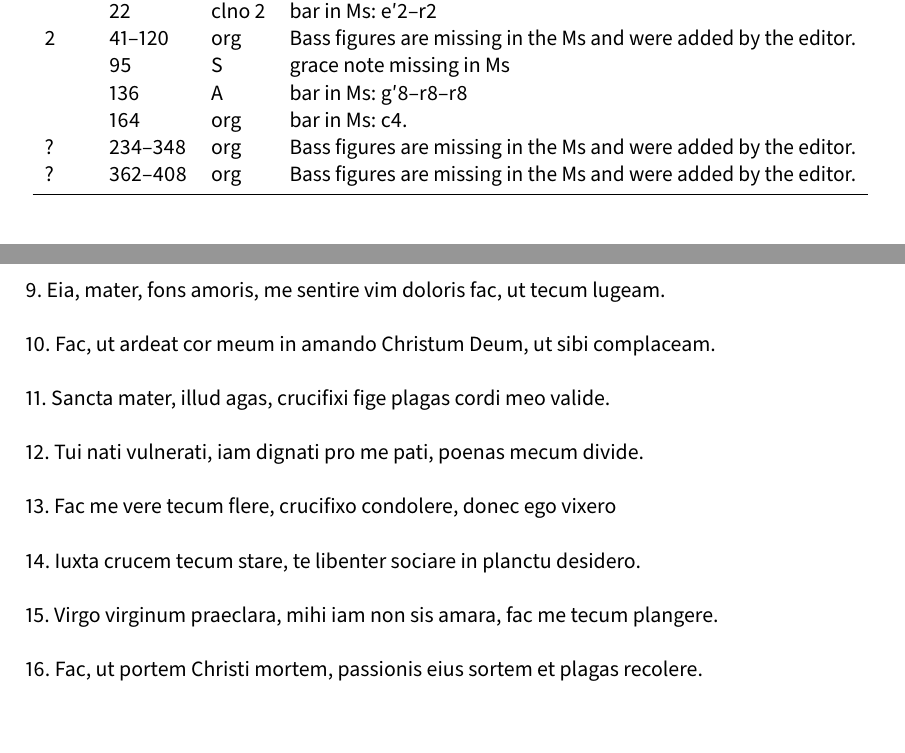
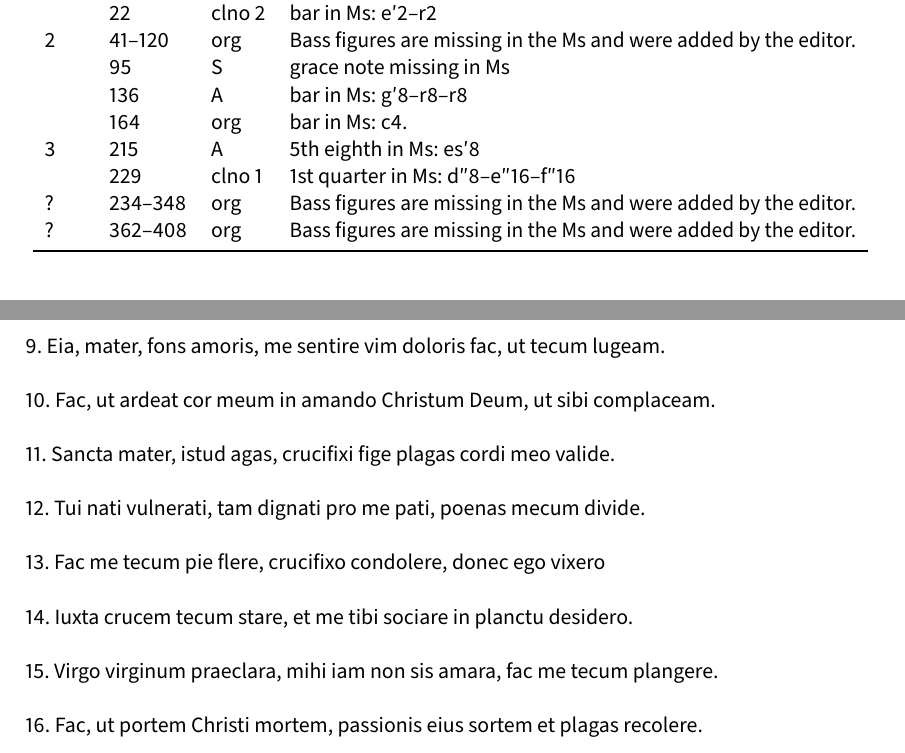
Before and after one commit to edition-esser-skala/anonymus-stabat-mater-g10, a LaTeX document (front_matter/critical_report.tex): two parts of pages 3 and 5 of 6, joined at a grey line, cut so that both start at the same text. Compiled offline with LuaLaTeX; a missing font is replaced by an installed copy or a similar font.

Commit message:
eia mater

```diff
--- a/front_matter/critical_report.tex
+++ b/front_matter/critical_report.tex
@@ -234,6 +234,8 @@ In general, this edition closely follows the manuscript. Any changes that were i
 	  & 95  & S      & grace note missing in Ms \\
 	  & 136 & A      & bar in Ms: g′8–r8–r8 \\
 	  & 164 & org    & bar in Ms: c4. \\
+	3 & 215 & A      & 5th eighth in Ms: es′8 \\
+	  & 229 & clno 1 & 1st quarter in Ms: d″8–e″16–f″16 \\
 	? & 234–348 & org & Bass figures are missing in the Ms and were added by the editor. \\
 	? & 362–408 & org & Bass figures are missing in the Ms and were added by the editor. \\
 	\bottomrule
@@ -302,23 +304,23 @@ in amando Christum Deum,
 ut sibi complaceam.
 
 11.
-Sancta mater, illud agas,
+Sancta mater, istud agas,
 crucifixi fige plagas
 cordi meo valide.
 
 12.
 Tui nati vulnerati,
-iam dignati pro me pati,
+tam dignati pro me pati,
 poenas mecum divide.
 
 13.
-Fac me vere tecum flere,
+Fac me tecum pie flere,
 crucifixo condolere,
 donec ego vixero
 
 14.
 Iuxta crucem tecum stare,
-te libenter sociare
+et me tibi sociare
 in planctu desidero.
 
 15.
```
Also changed, not shown: 11 other files.
